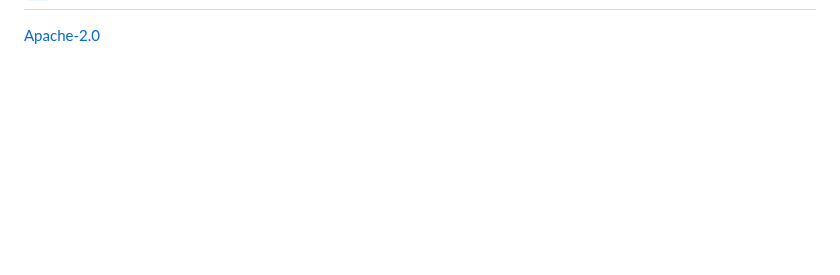
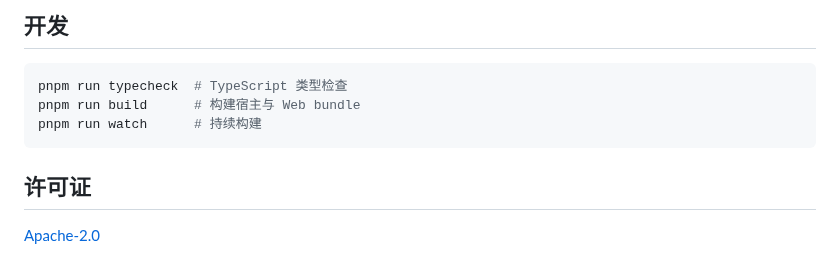
Before and after one commit to dickpy/dsh-imagegen, a Markdown page: README.md, the part around one of its changes. Drawn GitHub-style; blank space fills up the shorter version.

````diff
--- a/README.md
+++ b/README.md
@@ -107,2 +116,11 @@ pnpm run watch       # 增量构建
+## 开发
+
+```bash
+pnpm run typecheck  # TypeScript 类型检查
+pnpm run build      # 构建宿主与 Web bundle
+pnpm run watch      # 持续构建
+```
+
+## 许可证
 
 [Apache-2.0](./LICENSE)
````
Also changed, not shown: other parts of README.md (+89 -80 lines), docs/images/image-generation-studio.png (added), docs/images/plugin-settings.png (added), 1 other file.
